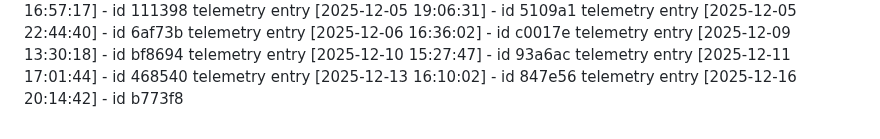
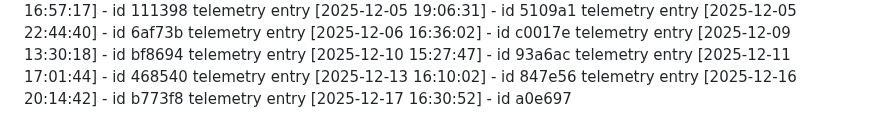
Before and after one commit to KaramQ6/debris-removal-planner, a Markdown page: ACTIVITY_LOG.md, the part around the change. Drawn GitHub-style.

Commit message:
chore(dev): update telemetry for 2025-12-17

```diff
--- a/ACTIVITY_LOG.md
+++ b/ACTIVITY_LOG.md
@@ -167,3 +167,4 @@ telemetry entry [2025-12-10 15:27:47] - id 93a6ac
 telemetry entry [2025-12-11 17:01:44] - id 468540
 telemetry entry [2025-12-13 16:10:02] - id 847e56
 telemetry entry [2025-12-16 20:14:42] - id b773f8
+telemetry entry [2025-12-17 16:30:52] - id a0e697
```
